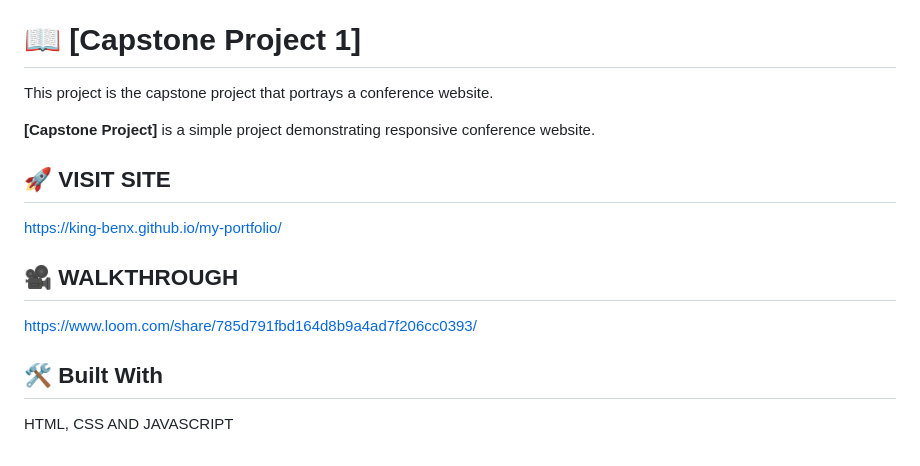
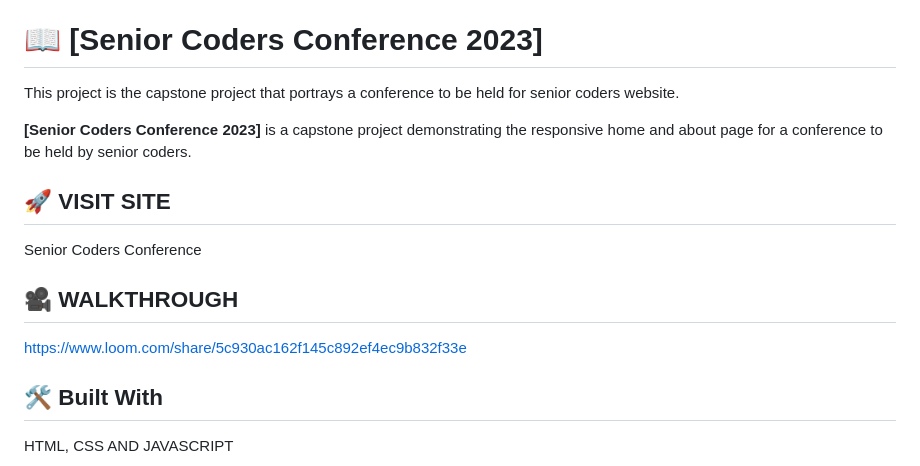
Before and after one commit to King-Benx/capstone-project-1, a Markdown page: README.md, the part around the change. Drawn GitHub-style.

```diff
--- a/README.md
+++ b/README.md
@@ -28,19 +28,19 @@
 
 <!-- PROJECT DESCRIPTION -->
 
-# 📖 [Capstone Project 1] <a name="about-project"></a>
+# 📖 [Senior Coders Conference 2023] <a name="about-project"></a>
 
-This project is the capstone project that portrays a conference website.
+This project is the capstone project that portrays a conference to be held for senior coders website.
 
-**[Capstone Project]** is a simple project demonstrating responsive conference website.
+**[Senior Coders Conference 2023]** is a capstone project demonstrating the responsive home and about page for a conference to be held by senior coders.
 
 ## 🚀 VISIT SITE <a name="website"></a>
 
-<a name="<https://king-benx.github.io/my-portfolio/>">https://king-benx.github.io/my-portfolio/</a>
+<a name="https://king-benx.github.io/capstone-project-1/">Senior Coders Conference</a>
 
 ## 🎥 WALKTHROUGH <a name="walkthrough"></a>
 
-<a name="<<https://www.loom.com/share/785d791fbd164d8b9a4ad7f206cc0393/>>">https://www.loom.com/share/785d791fbd164d8b9a4ad7f206cc0393/</a>
+<a name="<<https://www.loom.com/share/5c930ac162f145c892ef4ec9b832f33e>>">https://www.loom.com/share/5c930ac162f145c892ef4ec9b832f33e</a>
 
 ## 🛠 Built With <a name="built-with"></a>
 
```
